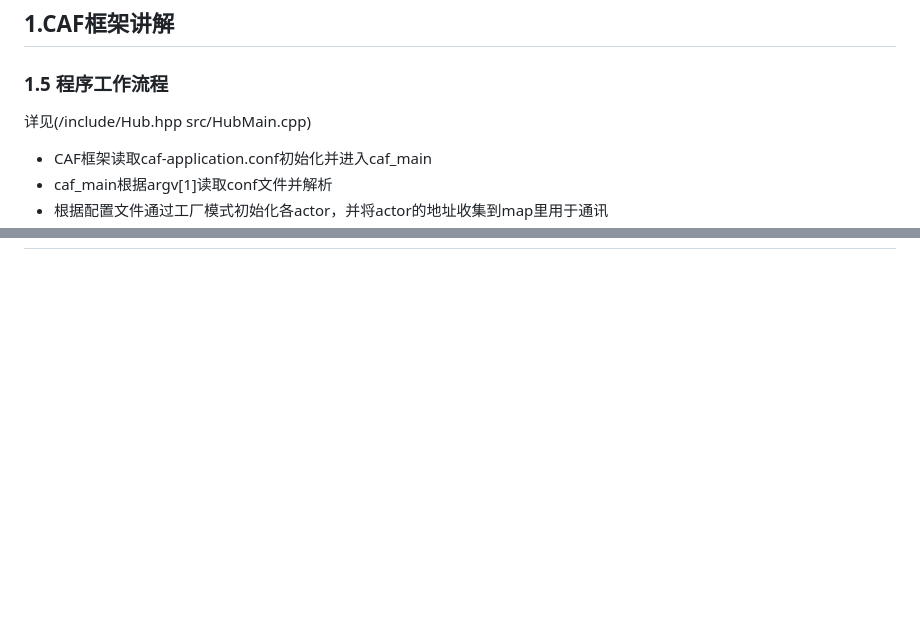
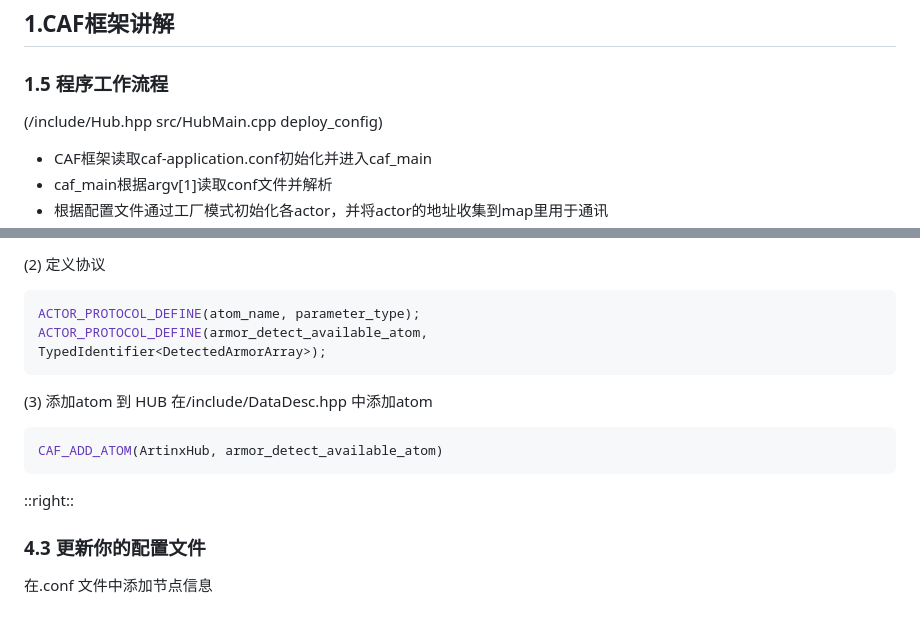
Before and after one commit to ARTINX/2025-Vision-Train-Lecture, a Markdown page: lecture/Lecture10/Lecture10.md, 2 parts joined by grey strips. Drawn GitHub-style; blank space fills up the shorter version.

````diff
--- a/lecture/Lecture10/Lecture10.md
+++ b/lecture/Lecture10/Lecture10.md
@@ -77,7 +78,7 @@ layout: two-cols
 ---
 ## 1.CAF框架讲解
 ### 1.5 程序工作流程
-详见(/include/Hub.hpp src/HubMain.cpp)
+(/include/Hub.hpp src/HubMain.cpp deploy_config)
 - CAF框架读取caf-application.conf初始化并进入caf_main
 - caf_main根据argv[1]读取conf文件并解析
 - 根据配置文件通过工厂模式初始化各actor，并将actor的地址收集到map里用于通讯
@@ -207,0 +279,15 @@ layout: two-cols
+(2) 定义协议
+```cpp
+ACTOR_PROTOCOL_DEFINE(atom_name, parameter_type);
+ACTOR_PROTOCOL_DEFINE(armor_detect_available_atom,
+TypedIdentifier<DetectedArmorArray>);
+```
+(3) 添加atom 到 HUB
+在/include/DataDesc.hpp 中添加atom
+
+```cpp
+CAF_ADD_ATOM(ArtinxHub, armor_detect_available_atom)
+```
+::right::
+### 4.3 更新你的配置文件
+在.conf 文件中添加节点信息
````
Also changed, not shown: other parts of lecture/Lecture10/Lecture10.md (+73 -2 lines).
